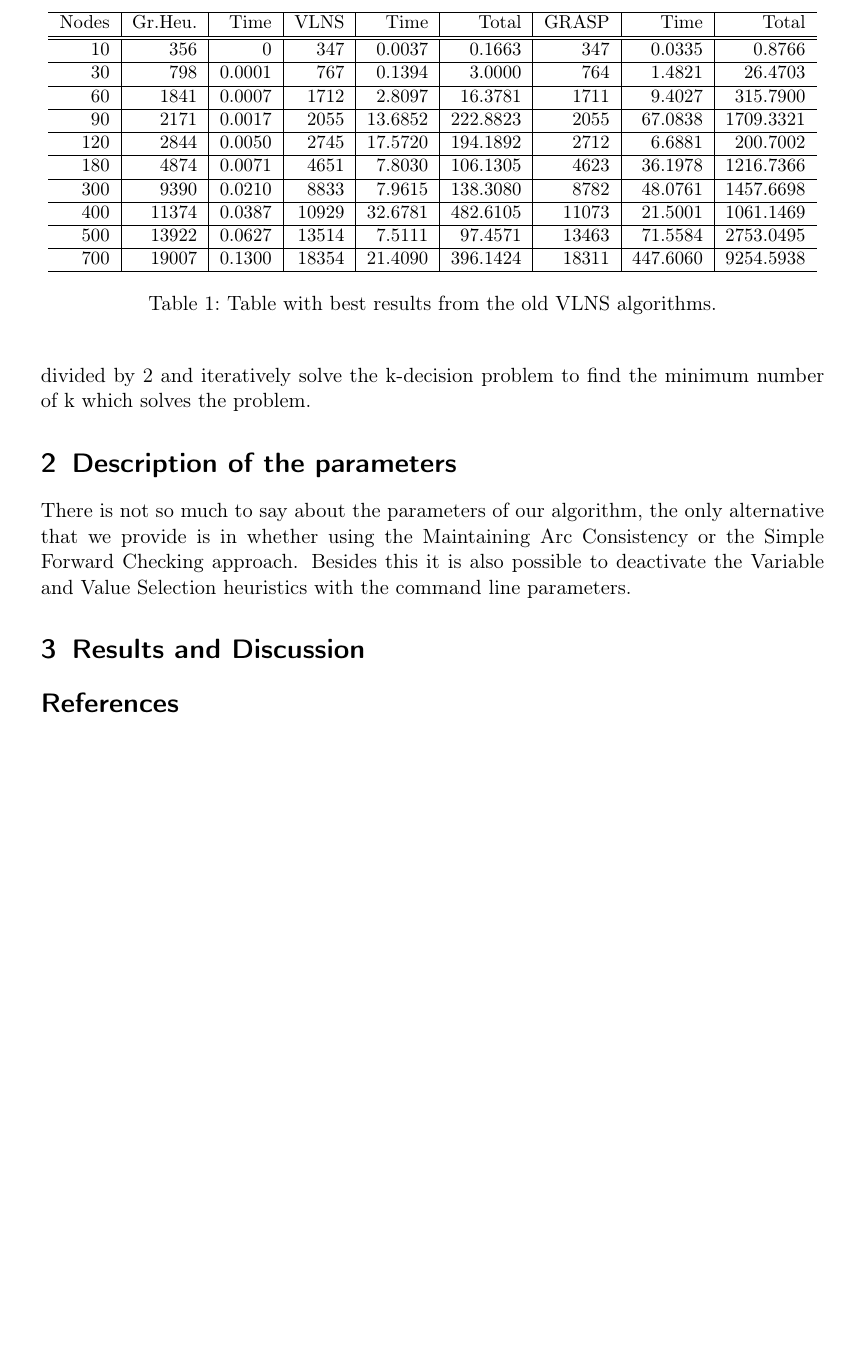
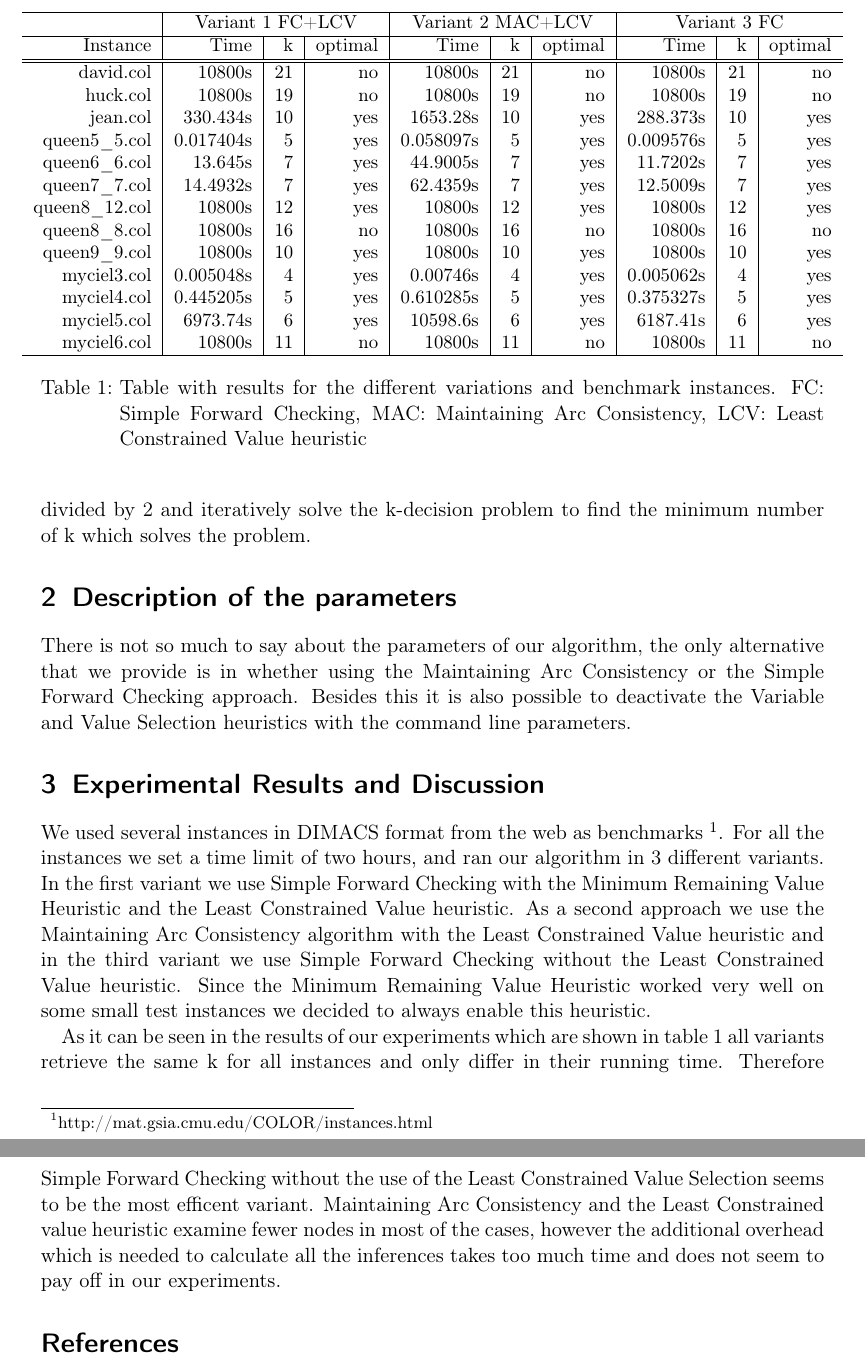
Before and after one commit to cmmw/gcolor, a LaTeX document (report/article0.tex): part of page 2 of 2 before the commit and two parts of pages 2 and 3 of 3 after it, the two joined at a grey line, cut at the place of the change, the shorter picture padded with empty space. Compiled offline with pdfLaTeX.

Commit message:
Finished report

```diff
--- a/report/article0.tex
+++ b/report/article0.tex
@@ -55,43 +55,44 @@ In our basic form the backtracking search we have implemented only solves the de
 
 There is not so much to say about the parameters of our algorithm, the only alternative that we provide is in whether using the Maintaining Arc Consistency or the Simple Forward Checking approach. Besides this it is also possible to deactivate the Variable and Value Selection heuristics with the command line parameters.
 
-\section{Results and Discussion}
+\section{Experimental Results and Discussion}
 
+We used several instances in DIMACS format from the web as benchmarks \footnote{http://mat.gsia.cmu.edu/COLOR/instances.html}. For all the instances we set a time limit of two hours, and ran our algorithm in 3 different variants. In the first variant we use Simple Forward Checking with the Minimum Remaining Value Heuristic and the Least Constrained Value heuristic. As a second approach we use the Maintaining Arc Consistency algorithm with the Least Constrained Value heuristic and in the third variant we use Simple Forward Checking without the Least Constrained Value heuristic. Since the Minimum Remaining Value Heuristic worked very well on some small test instances we decided to always enable this heuristic.
 
 \begin{table}
   \small
     \begin{adjustwidth}{-.5in}{-.5in}
         \begin{center}
-\begin{tabular}{r | r | r | r | r | r | r | r | r}
-\hline
-Nodes & Gr.Heu. & Time &  VLNS & Time & Total & GRASP & Time & Total \\
+          \begin{tabular}{r | r | r | r | r | r | r | r | r | r}
+            \hline
+             & \multicolumn{3}{c|}{Variant 1 FC+LCV} & \multicolumn{3}{c|}{Variant 2 MAC+LCV} & \multicolumn{3}{c}{Variant 3 FC} \\
+            \hline
+Instance & Time & k & optimal &  Time & k & optimal & Time & k & optimal \\
 \hline \hline
-10 & 356 & 0 & 347 & 0.0037 & 0.1663 & 347 & 0.0335 & 0.8766 \\
-\hline
-30 & 798 & 0.0001 & 767 & 0.1394 & 3.0000 & 764 & 1.4821 & 26.4703 \\
-\hline
-60 & 1841 & 0.0007 & 1712 & 2.8097 & 16.3781 & 1711 & 9.4027 & 315.7900 \\
-\hline
-90 & 2171 & 0.0017 & 2055 & 13.6852 & 222.8823 & 2055 & 67.0838 & 1709.3321\\
-\hline
-120 & 2844 & 0.0050 & 2745 & 17.5720 & 194.1892 & 2712 & 6.6881 & 200.7002 \\
-\hline
-180 & 4874 & 0.0071 & 4651 & 7.8030 & 106.1305 & 4623 & 36.1978 & 1216.7366 \\
-\hline
-300 & 9390 & 0.0210 & 8833 & 7.9615 & 138.3080 & 8782 & 48.0761 & 1457.6698 \\
-\hline
-400 & 11374 & 0.0387 & 10929 & 32.6781 & 482.6105 & 11073 & 21.5001 & 1061.1469 \\
-\hline
-500 & 13922 & 0.0627 & 13514 & 7.5111 & 97.4571 & 13463 & 71.5584 & 2753.0495 \\
-\hline
-700 & 19007 & 0.1300 & 18354 & 21.4090 & 396.1424 & 18311 & 447.6060 & 9254.5938 \\
+david.col & 10800s & 21 & no & 10800s & 21 & no & 10800s & 21 & no  \\
+huck.col & 10800s & 19 & no & 10800s & 19 & no & 10800s & 19 & no \\
+jean.col & 330.434s & 10 & yes & 1653.28s & 10 & yes & 288.373s & 10 & yes \\
+queen5\_5.col & 0.017404s & 5 & yes & 0.058097s & 5 & yes & 0.009576s & 5 & yes  \\
+queen6\_6.col & 13.645s & 7 & yes &  44.9005s & 7 & yes  & 11.7202s & 7 & yes \\
+queen7\_7.col & 14.4932s & 7 & yes  & 62.4359s & 7 & yes & 12.5009s  & 7 & yes \\
+queen8\_12.col & 10800s & 12 & yes &  10800s & 12 & yes & 10800s & 12 & yes  \\
+queen8\_8.col & 10800s & 16  & no  & 10800s & 16 & no & 10800s & 16 & no \\
+queen9\_9.col & 10800s & 10 & yes & 10800s & 10 & yes & 10800s & 10 & yes \\
+myciel3.col &  0.005048s & 4 & yes & 0.00746s & 4 & yes  & 0.005062s & 4  & yes \\
+myciel4.col & 0.445205s &  5& yes & 0.610285s & 5 & yes & 0.375327s & 5 & yes  \\
+myciel5.col & 6973.74s & 6 & yes &10598.6s  & 6 & yes & 6187.41s & 6  & yes \\
+myciel6.col & 10800s & 11 & no & 10800s & 11  & no & 10800s & 11 & no \\
 \hline
 \end{tabular}
-        \caption{Table with best results from the old VLNS algorithms. }
+        \caption{Table with results for the different variations and benchmark instances. FC: Simple Forward Checking, MAC: Maintaining Arc Consistency, LCV: Least Constrained Value heuristic }
         \label{myTable1}
         \end{center}
     \end{adjustwidth}
 \end{table}
+
+As it can be seen in the results of our experiments which are shown in table \ref{myTable1} all variants retrieve the same k for all instances and only differ in their running time. Therefore Simple Forward Checking without the use of the Least Constrained Value Selection seems to be the most efficent variant. Maintaining Arc Consistency and the Least Constrained value heuristic examine fewer nodes in most of the cases, however the additional overhead which is needed to calculate all the inferences takes too much time and does not seem to pay off in our experiments.
+
+%'david.col', 'huck.col', 'jean.col', 'queen5_5.col', 'queen6_6.col', 'queen7_7.col', 'queen8_12.col', 'queen8_8.col', 'queen9_9.col', 'myciel3.col', 'myciel4.col', 'myciel5.col', 'myciel6.col']
 
 
 
```
